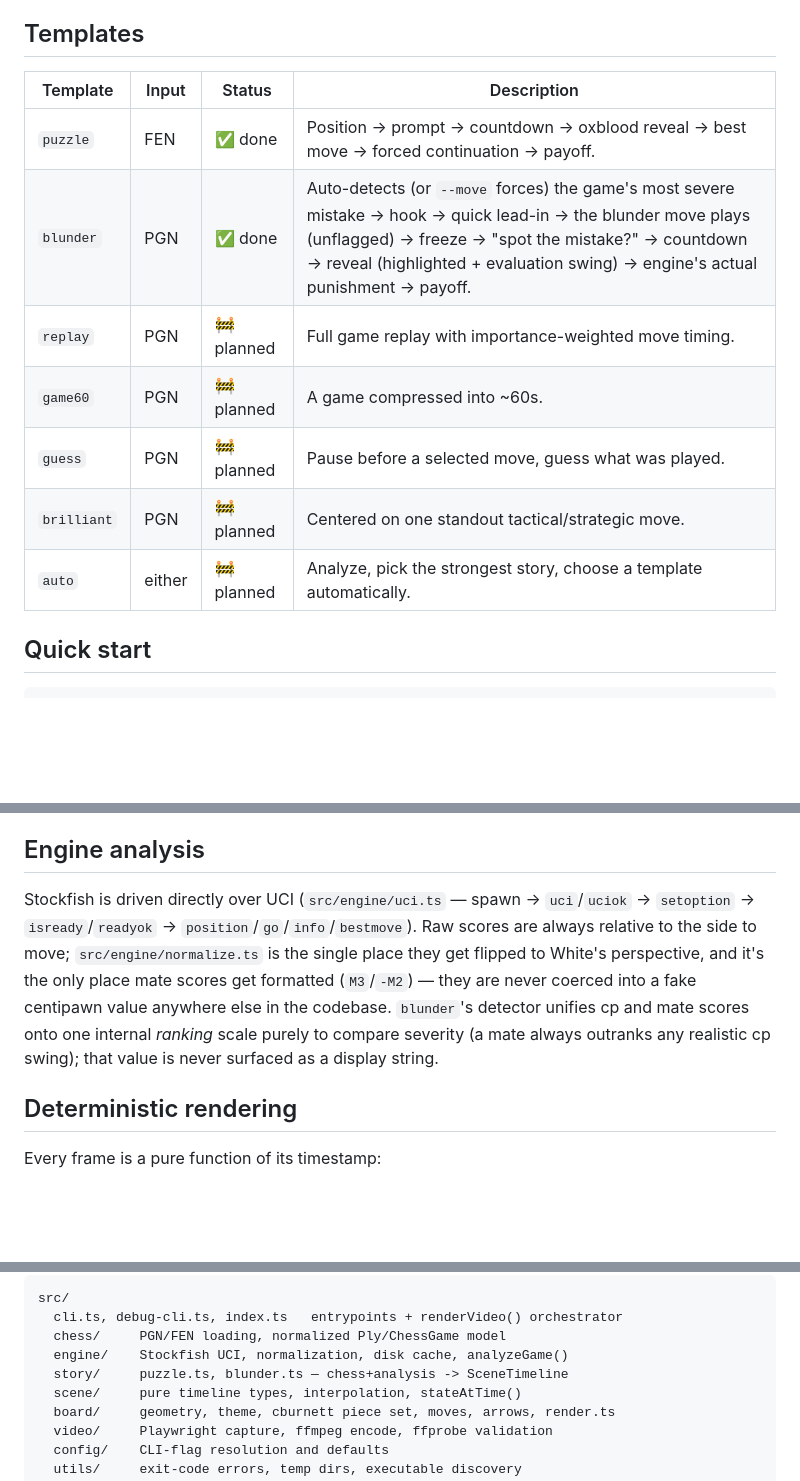
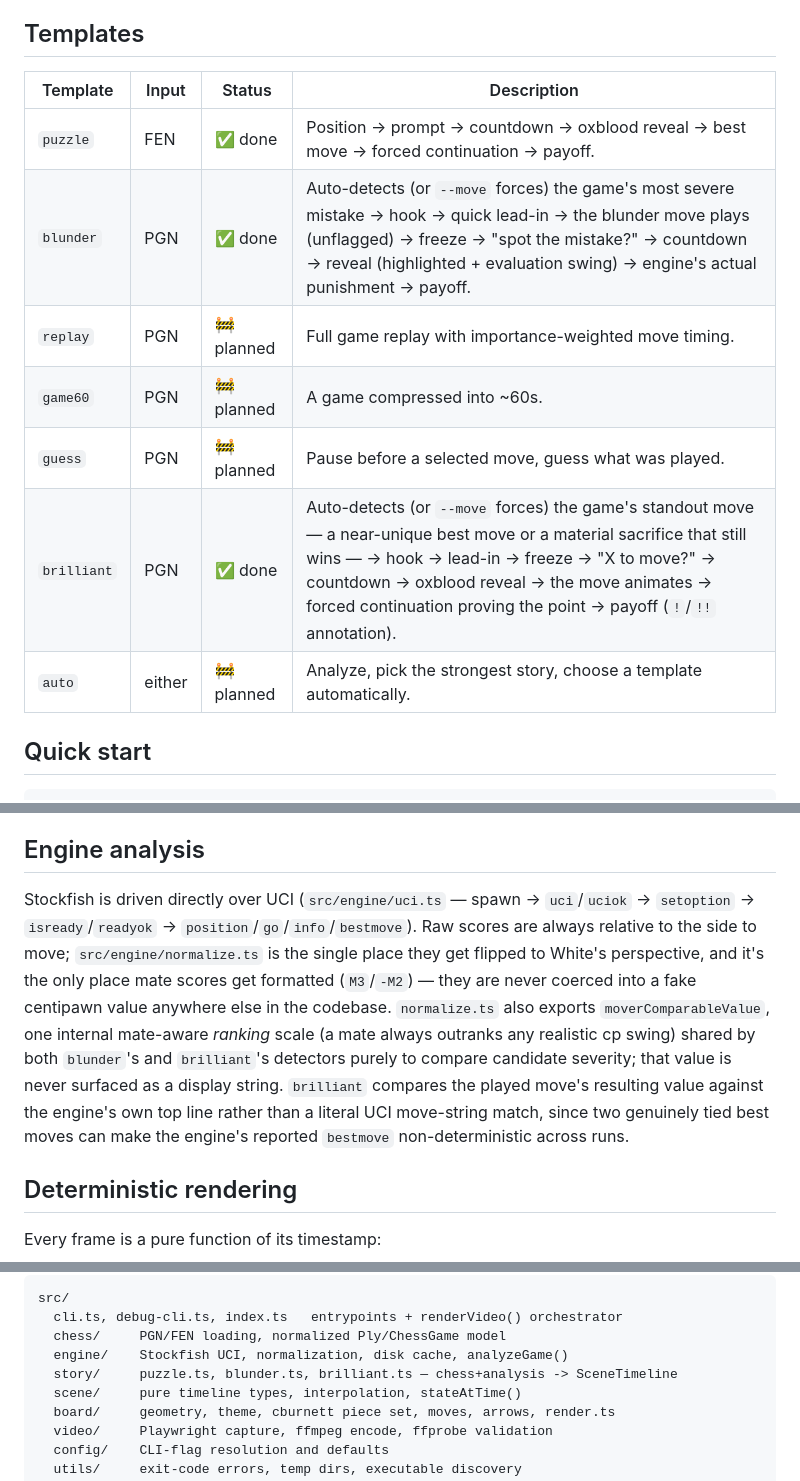
Before and after one commit to alessandrobessi/chessroll, a Markdown page: README.md, 3 parts joined by grey strips. Rendered like a GitHub page; blank space fills up the shorter version.

```diff
--- a/README.md
+++ b/README.md
@@ -42,15 +43,15 @@ Every step is inspectable independently — see [Debugging](#debugging).
 
 ## Templates
 
-| Template    | Input  | Status     | Description                                                                                                                                                                                                                                              |
-| ----------- | ------ | ---------- | -------------------------------------------------------------------------------------------------------------------------------------------------------------------------------------------------------------------------------------------------------- |
-| `puzzle`    | FEN    | ✅ done    | Position → prompt → countdown → oxblood reveal → best move → forced continuation → payoff.                                                                                                                                                               |
-| `blunder`   | PGN    | ✅ done    | Auto-detects (or `--move` forces) the game's most severe mistake → hook → quick lead-in → the blunder move plays (unflagged) → freeze → "spot the mistake?" → countdown → reveal (highlighted + evaluation swing) → engine's actual punishment → payoff. |
-| `replay`    | PGN    | 🚧 planned | Full game replay with importance-weighted move timing.                                                                                                                                                                                                   |
-| `game60`    | PGN    | 🚧 planned | A game compressed into ~60s.                                                                                                                                                                                                                             |
-| `guess`     | PGN    | 🚧 planned | Pause before a selected move, guess what was played.                                                                                                                                                                                                     |
-| `brilliant` | PGN    | 🚧 planned | Centered on one standout tactical/strategic move.                                                                                                                                                                                                        |
-| `auto`      | either | 🚧 planned | Analyze, pick the strongest story, choose a template automatically.                                                                                                                                                                                      |
+| Template    | Input  | Status     | Description                                                                                                                                                                                                                                                                                      |
+| ----------- | ------ | ---------- | ------------------------------------------------------------------------------------------------------------------------------------------------------------------------------------------------------------------------------------------------------------------------------------------------ |
+| `puzzle`    | FEN    | ✅ done    | Position → prompt → countdown → oxblood reveal → best move → forced continuation → payoff.                                                                                                                                                                                                       |
+| `blunder`   | PGN    | ✅ done    | Auto-detects (or `--move` forces) the game's most severe mistake → hook → quick lead-in → the blunder move plays (unflagged) → freeze → "spot the mistake?" → countdown → reveal (highlighted + evaluation swing) → engine's actual punishment → payoff.                                         |
+| `replay`    | PGN    | 🚧 planned | Full game replay with importance-weighted move timing.                                                                                                                                                                                                                                           |
+| `game60`    | PGN    | 🚧 planned | A game compressed into ~60s.                                                                                                                                                                                                                                                                     |
+| `guess`     | PGN    | 🚧 planned | Pause before a selected move, guess what was played.                                                                                                                                                                                                                                             |
+| `brilliant` | PGN    | ✅ done    | Auto-detects (or `--move` forces) the game's standout move — a near-unique best move or a material sacrifice that still wins — → hook → lead-in → freeze → "X to move?" → countdown → oxblood reveal → the move animates → forced continuation proving the point → payoff (`!`/`!!` annotation). |
+| `auto`      | either | 🚧 planned | Analyze, pick the strongest story, choose a template automatically.                                                                                                                                                                                                                              |
 
 ## Quick start
 
@@ -138,7 +149,7 @@ Exit codes are stable once published (`src/utils/errors.ts`): `1` unexpected fai
 
 ## Engine analysis
 
-Stockfish is driven directly over UCI (`src/engine/uci.ts` — spawn → `uci`/`uciok` → `setoption` → `isready`/`readyok` → `position`/`go`/`info`/`bestmove`). Raw scores are always relative to the side to move; `src/engine/normalize.ts` is the single place they get flipped to White's perspective, and it's the only place mate scores get formatted (`M3`/`-M2`) — they are never coerced into a fake centipawn value anywhere else in the codebase. `blunder`'s detector unifies cp and mate scores onto one internal _ranking_ scale purely to compare severity (a mate always outranks any realistic cp swing); that value is never surfaced as a display string.
+Stockfish is driven directly over UCI (`src/engine/uci.ts` — spawn → `uci`/`uciok` → `setoption` → `isready`/`readyok` → `position`/`go`/`info`/`bestmove`). Raw scores are always relative to the side to move; `src/engine/normalize.ts` is the single place they get flipped to White's perspective, and it's the only place mate scores get formatted (`M3`/`-M2`) — they are never coerced into a fake centipawn value anywhere else in the codebase. `normalize.ts` also exports `moverComparableValue`, one internal mate-aware _ranking_ scale (a mate always outranks any realistic cp swing) shared by both `blunder`'s and `brilliant`'s detectors purely to compare candidate severity; that value is never surfaced as a display string. `brilliant` compares the played move's resulting value against the engine's own top line rather than a literal UCI move-string match, since two genuinely tied best moves can make the engine's reported `bestmove` non-deterministic across runs.
 
 ## Deterministic rendering
 
@@ -185,7 +196,7 @@ src/
   cli.ts, debug-cli.ts, index.ts   entrypoints + renderVideo() orchestrator
   chess/     PGN/FEN loading, normalized Ply/ChessGame model
   engine/    Stockfish UCI, normalization, disk cache, analyzeGame()
-  story/     puzzle.ts, blunder.ts — chess+analysis -> SceneTimeline
+  story/     puzzle.ts, blunder.ts, brilliant.ts — chess+analysis -> SceneTimeline
   scene/     pure timeline types, interpolation, stateAtTime()
   board/     geometry, theme, cburnett piece set, moves, arrows, render.ts
   video/     Playwright capture, ffmpeg encode, ffprobe validation
```
Also changed, not shown: other parts of README.md (+30 -19 lines), demo/brilliant/poster.png (added), 15 other files.
